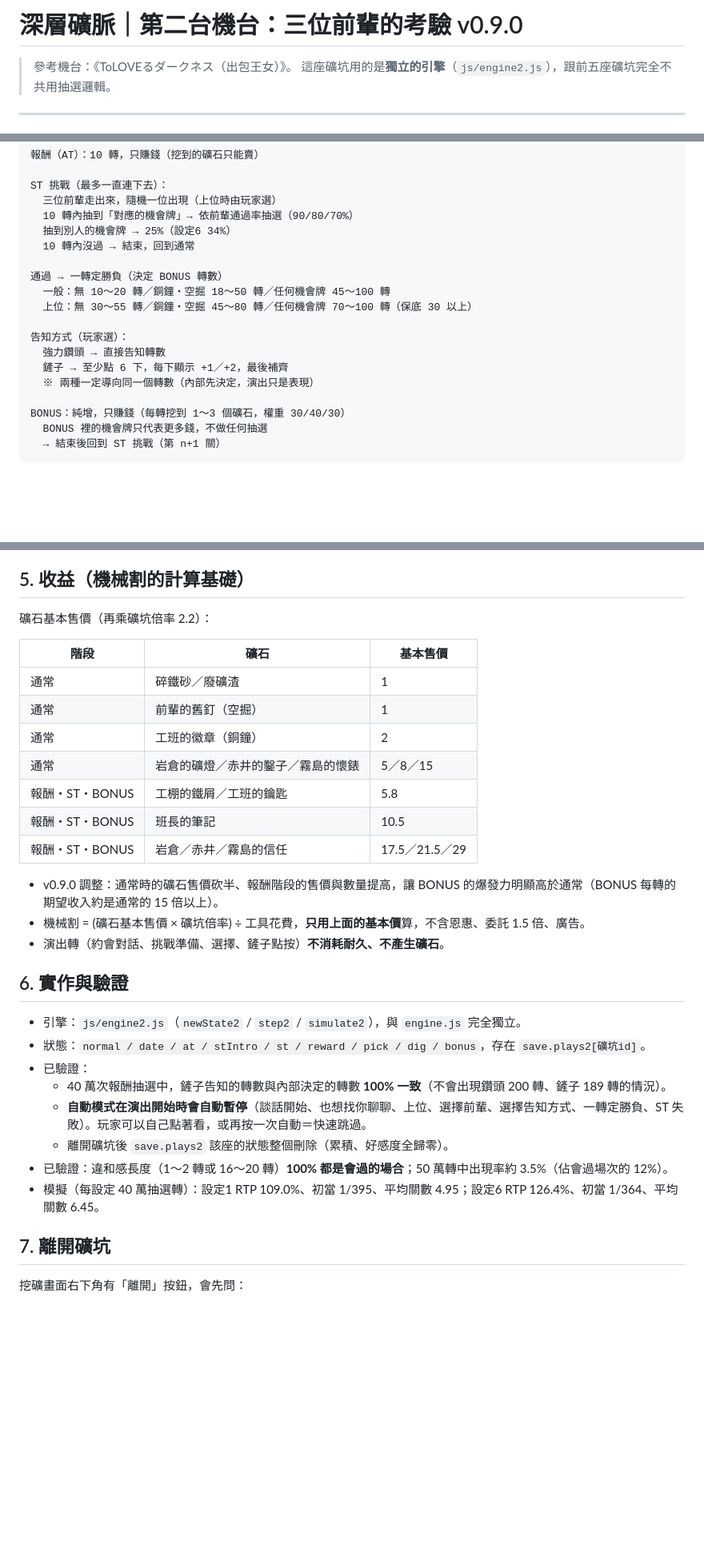
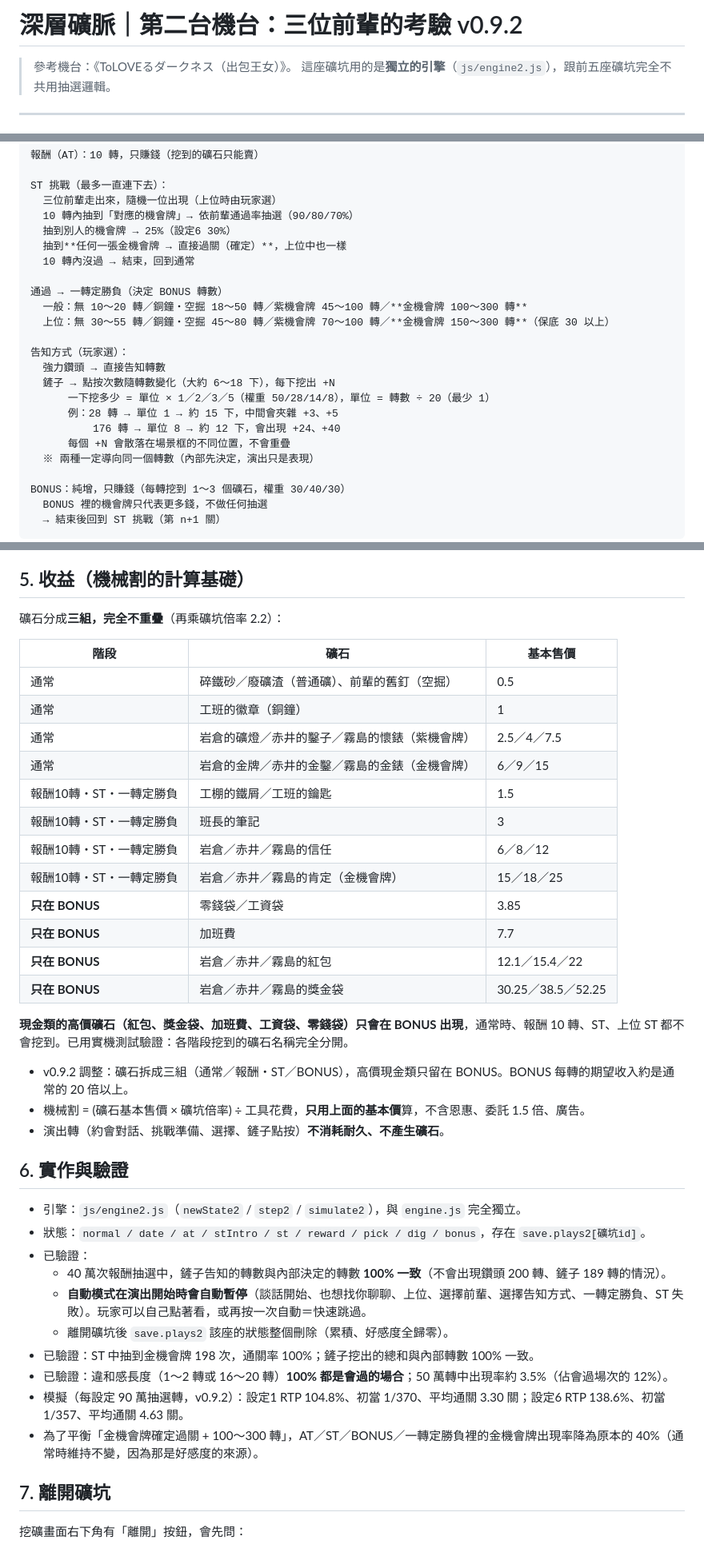
Before and after one commit to Charles0148/Gold-digger, a Markdown page: docs/04_第二台機台規格.md, 3 parts joined by grey strips. Shown at 80% size. Rendered like a GitHub page; blank space fills up the shorter version.

```diff
--- a/docs/04_第二台機台規格.md
+++ b/docs/04_第二台機台規格.md
@@ -1,4 +1,4 @@
-# 深層礦脈｜第二台機台：三位前輩的考驗 v0.9.0
+# 深層礦脈｜第二台機台：三位前輩的考驗 v0.9.2
 
 > 參考機台：《ToLOVEるダークネス（出包王女）》。
 > 這座礦坑用的是**獨立的引擎**（`js/engine2.js`），跟前五座礦坑完全不共用抽選邏輯。
@@ -56,16 +56,21 @@
 ST 挑戰（最多一直連下去）：
   三位前輩走出來，隨機一位出現（上位時由玩家選）
   10 轉內抽到「對應的機會牌」→ 依前輩通過率抽選（90/80/70%）
-  抽到別人的機會牌 → 25%（設定6 34%）
+  抽到別人的機會牌 → 25%（設定6 30%）
+  抽到**任何一張金機會牌 → 直接過關（確定）**，上位中也一樣
   10 轉內沒過 → 結束，回到通常
 
 通過 → 一轉定勝負（決定 BONUS 轉數）
-  一般：無 10～20 轉／銅鐘・空掘 18～50 轉／任何機會牌 45～100 轉
-  上位：無 30～55 轉／銅鐘・空掘 45～80 轉／任何機會牌 70～100 轉（保底 30 以上）
+  一般：無 10～20 轉／銅鐘・空掘 18～50 轉／紫機會牌 45～100 轉／**金機會牌 100～300 轉**
+  上位：無 30～55 轉／銅鐘・空掘 45～80 轉／紫機會牌 70～100 轉／**金機會牌 150～300 轉**（保底 30 以上）
 
 告知方式（玩家選）：
   強力鑽頭 → 直接告知轉數
-  鏟子 → 至少點 6 下，每下顯示 +1／+2，最後補齊
+  鏟子 → 點按次數隨轉數變化（大約 6～18 下），每下挖出 +N
+      一下挖多少 = 單位 × 1／2／3／5（權重 50/28/14/8），單位 = 轉數 ÷ 20（最少 1）
+      例：28 轉 → 單位 1 → 約 15 下，中間會夾雜 +3、+5
+          176 轉 → 單位 8 → 約 12 下，會出現 +24、+40
+      每個 +N 會散落在場景框的不同位置，不會重疊
   ※ 兩種一定導向同一個轉數（內部先決定，演出只是表現）
 
 BONUS：純增，只賺錢（每轉挖到 1～3 個礦石，權重 30/40/30）
@@ -85,19 +90,26 @@ BONUS：純增，只賺錢（每轉挖到 1～3 個礦石，權重 30/40/30）
 
 ## 5. 收益（機械割的計算基礎）
 
-礦石基本售價（再乘礦坑倍率 2.2）：
+礦石分成**三組，完全不重疊**（再乘礦坑倍率 2.2）：
 
 | 階段 | 礦石 | 基本售價 |
 |---|---|---|
-| 通常 | 碎鐵砂／廢礦渣 | 1 |
-| 通常 | 前輩的舊釘（空掘） | 1 |
-| 通常 | 工班的徽章（銅鐘） | 2 |
-| 通常 | 岩倉的礦燈／赤井的鑿子／霧島的懷錶 | 5／8／15 |
-| 報酬・ST・BONUS | 工棚的鐵屑／工班的鑰匙 | 5.8 |
-| 報酬・ST・BONUS | 班長的筆記 | 10.5 |
-| 報酬・ST・BONUS | 岩倉／赤井／霧島的信任 | 17.5／21.5／29 |
+| 通常 | 碎鐵砂／廢礦渣（普通礦）、前輩的舊釘（空掘） | 0.5 |
+| 通常 | 工班的徽章（銅鐘） | 1 |
+| 通常 | 岩倉的礦燈／赤井的鑿子／霧島的懷錶（紫機會牌） | 2.5／4／7.5 |
+| 通常 | 岩倉的金牌／赤井的金鑿／霧島的金錶（金機會牌） | 6／9／15 |
+| 報酬10轉・ST・一轉定勝負 | 工棚的鐵屑／工班的鑰匙 | 1.5 |
+| 報酬10轉・ST・一轉定勝負 | 班長的筆記 | 3 |
+| 報酬10轉・ST・一轉定勝負 | 岩倉／赤井／霧島的信任 | 6／8／12 |
+| 報酬10轉・ST・一轉定勝負 | 岩倉／赤井／霧島的肯定（金機會牌） | 15／18／25 |
+| **只在 BONUS** | 零錢袋／工資袋 | 3.85 |
+| **只在 BONUS** | 加班費 | 7.7 |
+| **只在 BONUS** | 岩倉／赤井／霧島的紅包 | 12.1／15.4／22 |
+| **只在 BONUS** | 岩倉／赤井／霧島的獎金袋 | 30.25／38.5／52.25 |
 
-- v0.9.0 調整：通常時的礦石售價砍半、報酬階段的售價與數量提高，讓 BONUS 的爆發力明顯高於通常（BONUS 每轉的期望收入約是通常的 15 倍以上）。
+**現金類的高價礦石（紅包、獎金袋、加班費、工資袋、零錢袋）只會在 BONUS 出現**，通常時、報酬 10 轉、ST、上位 ST 都不會挖到。已用實機測試驗證：各階段挖到的礦石名稱完全分開。
+
+- v0.9.2 調整：礦石拆成三組（通常／報酬・ST／BONUS），高價現金類只留在 BONUS。BONUS 每轉的期望收入約是通常的 20 倍以上。
 - 機械割 = (礦石基本售價 × 礦坑倍率) ÷ 工具花費，**只用上面的基本價**算，不含恩惠、委託 1.5 倍、廣告。
 - 演出轉（約會對話、挑戰準備、選擇、鏟子點按）**不消耗耐久、不產生礦石**。
 
@@ -109,8 +121,10 @@ BONUS：純增，只賺錢（每轉挖到 1～3 個礦石，權重 30/40/30）
   - 40 萬次報酬抽選中，鏟子告知的轉數與內部決定的轉數 **100% 一致**（不會出現鑽頭 200 轉、鏟子 189 轉的情況）。
   - **自動模式在演出開始時會自動暫停**（談話開始、也想找你聊聊、上位、選擇前輩、選擇告知方式、一轉定勝負、ST 失敗）。玩家可以自己點著看，或再按一次自動＝快速跳過。
   - 離開礦坑後 `save.plays2` 該座的狀態整個刪除（累積、好感度全歸零）。
+- 已驗證：ST 中抽到金機會牌 198 次，通關率 100%；鏟子挖出的總和與內部轉數 100% 一致。
 - 已驗證：違和感長度（1～2 轉或 16～20 轉）**100% 都是會過的場合**；50 萬轉中出現率約 3.5%（佔會過場次的 12%）。
-- 模擬（每設定 40 萬抽選轉）：設定1 RTP 109.0%、初當 1/395、平均關數 4.95；設定6 RTP 126.4%、初當 1/364、平均關數 6.45。
+- 模擬（每設定 90 萬抽選轉，v0.9.2）：設定1 RTP 104.8%、初當 1/370、平均通關 3.30 關；設定6 RTP 138.6%、初當 1/357、平均通關 4.63 關。
+- 為了平衡「金機會牌確定過關 + 100～300 轉」，AT／ST／BONUS／一轉定勝負裡的金機會牌出現率降為原本的 40%（通常時維持不變，因為那是好感度的來源）。
 
 ## 7. 離開礦坑
 
```
Also changed, not shown: other parts of docs/04_第二台機台規格.md (+1 -1 lines).
